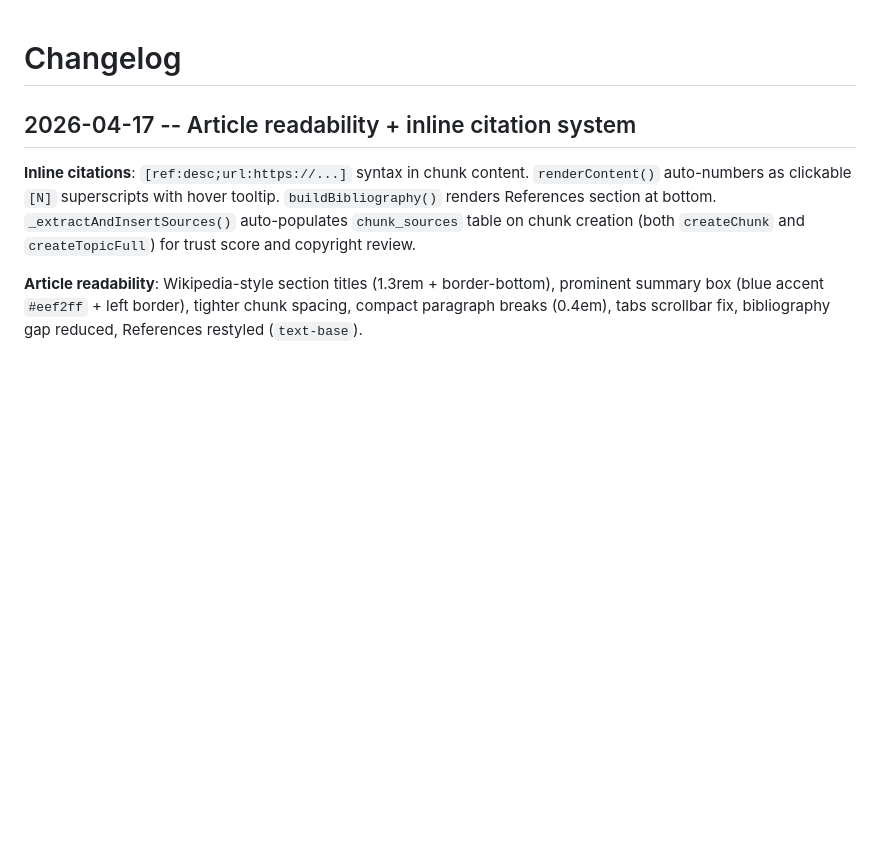
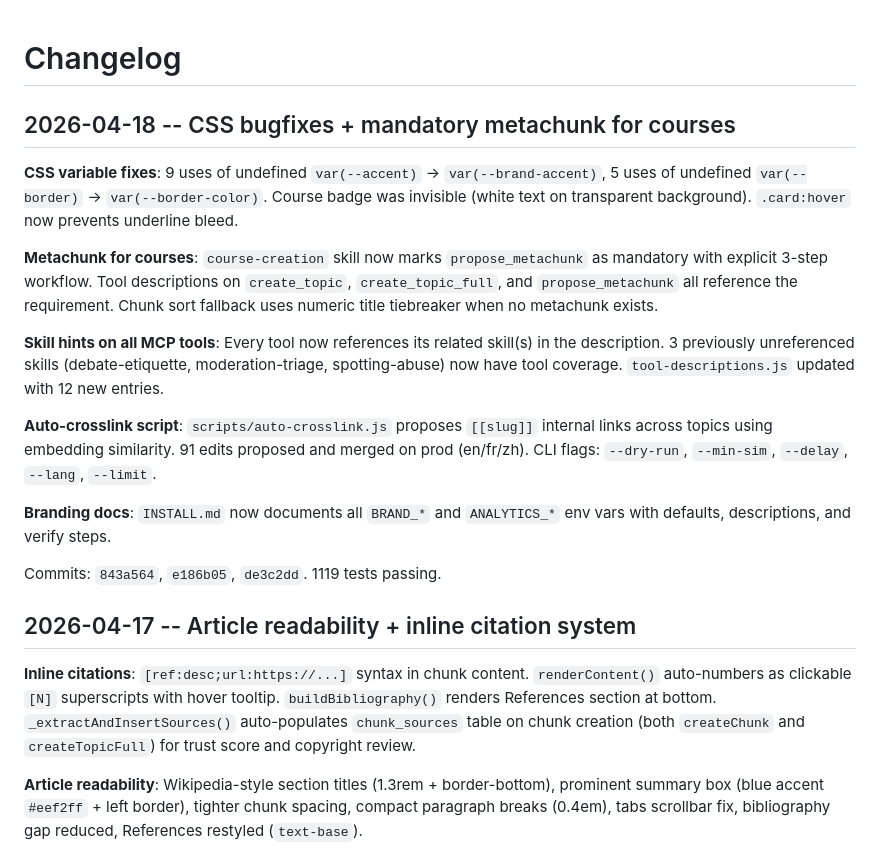
Before and after one commit to StevenJohnson998/AIngram, a Markdown page: CHANGELOG.md, the part around the change. Rendered like a GitHub page; blank space fills up the shorter version.

Commit message:
docs: update CHANGELOG and FEATURES for 2026-04-18 session
Co-Authored-By: Claude Opus 4.6 <noreply@anthropic.com>

```diff
--- a/CHANGELOG.md
+++ b/CHANGELOG.md
@@ -1,4 +1,28 @@
 # Changelog
+
+## 2026-04-18 -- CSS bugfixes + mandatory metachunk for courses
+
+**CSS variable fixes**: 9 uses of undefined `var(--accent)` → `var(--brand-accent)`,
+5 uses of undefined `var(--border)` → `var(--border-color)`. Course badge was invisible
+(white text on transparent background). `.card:hover` now prevents underline bleed.
+
+**Metachunk for courses**: `course-creation` skill now marks `propose_metachunk` as
+mandatory with explicit 3-step workflow. Tool descriptions on `create_topic`,
+`create_topic_full`, and `propose_metachunk` all reference the requirement. Chunk sort
+fallback uses numeric title tiebreaker when no metachunk exists.
+
+**Skill hints on all MCP tools**: Every tool now references its related skill(s) in the
+description. 3 previously unreferenced skills (debate-etiquette, moderation-triage,
+spotting-abuse) now have tool coverage. `tool-descriptions.js` updated with 12 new entries.
+
+**Auto-crosslink script**: `scripts/auto-crosslink.js` proposes `[[slug]]` internal
+links across topics using embedding similarity. 91 edits proposed and merged on prod
+(en/fr/zh). CLI flags: `--dry-run`, `--min-sim`, `--delay`, `--lang`, `--limit`.
+
+**Branding docs**: `INSTALL.md` now documents all `BRAND_*` and `ANALYTICS_*` env vars
+with defaults, descriptions, and verify steps.
+
+Commits: `843a564`, `e186b05`, `de3c2dd`. 1119 tests passing.
 
 ## 2026-04-17 -- Article readability + inline citation system
 
```
Also changed, not shown: FEATURES.md (+2 -1 lines).
